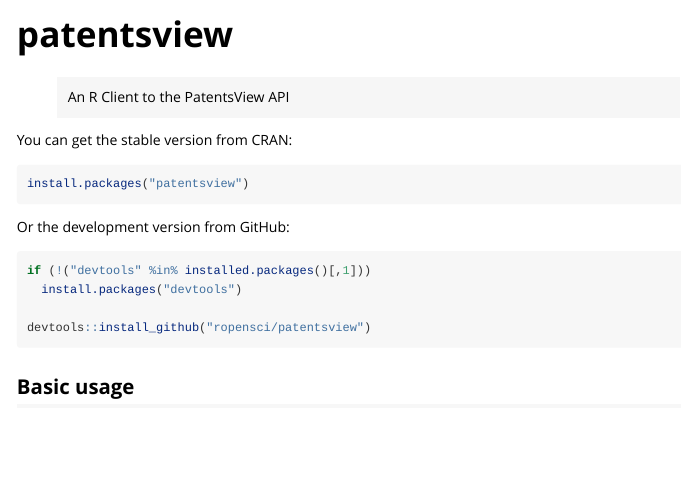
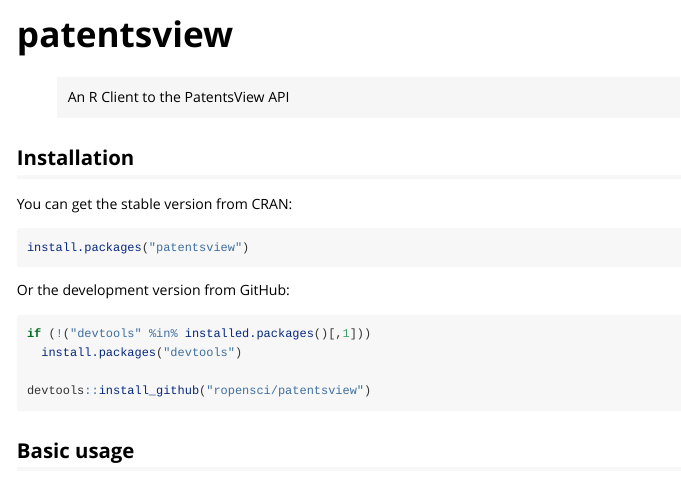
Before and after one commit to ropensci/patentsview, an R Markdown document (index.Rmd): the page in a window 1100 px wide, from its top. Rendered offline with R 4.5, knitr and Pandoc, with nearby package versions; some code elsewhere in the file could not run offline.

Commit message:
Add install heading to index

```diff
--- a/index.Rmd
+++ b/index.Rmd
@@ -17,6 +17,8 @@
 # patentsview
 
 > An R Client to the PatentsView API
+
+## Installation
 
 You can get the stable version from CRAN:
 
```
